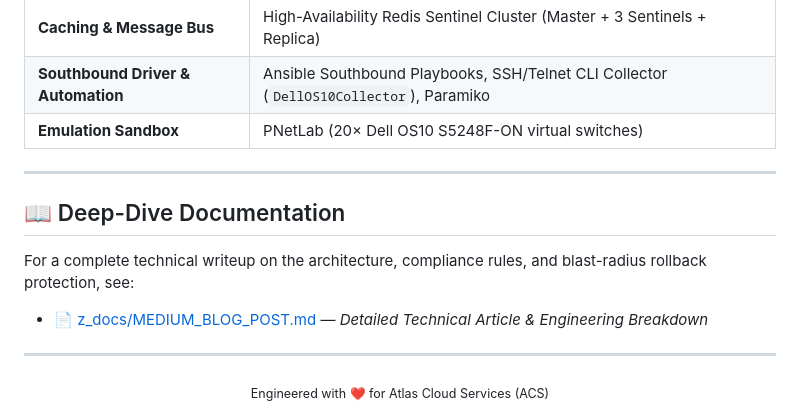
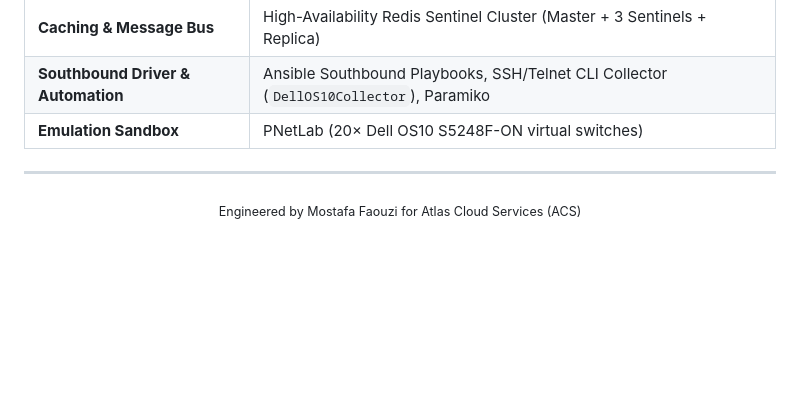
Before and after one commit to Mostafa-creatos/ACS-SDN, a Markdown page: README.md, the part around the change. Drawn GitHub-style; blank space fills up the shorter version.

Commit message:
docs: update README footer and remove deep-dive section

```diff
--- a/README.md
+++ b/README.md
@@ -143,14 +143,6 @@ The frontend single-page application is built with **React 18**, **TypeScript**,
 | **Emulation Sandbox** | PNetLab (20× Dell OS10 S5248F-ON virtual switches) |
 
 ---
-
-## 📖 Deep-Dive Documentation
-
-For a complete technical writeup on the architecture, compliance rules, and blast-radius rollback protection, see:
-- 📄 [z_docs/MEDIUM_BLOG_POST.md](z_docs/MEDIUM_BLOG_POST.md) — *Detailed Technical Article & Engineering Breakdown*
-
----
-
 <div align="center">
-  <sub>Engineered with ❤️ for Atlas Cloud Services (ACS)</sub>
+  <sub>Engineered by Mostafa Faouzi for Atlas Cloud Services (ACS)</sub>
 </div>
```
